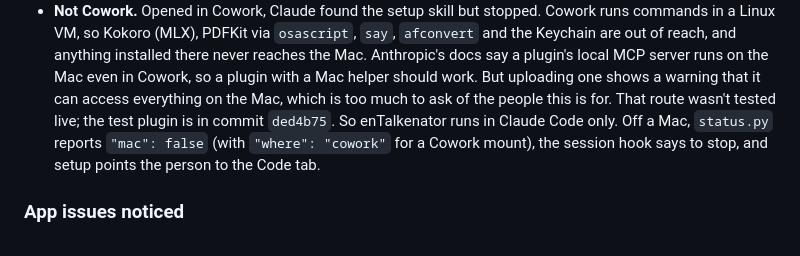
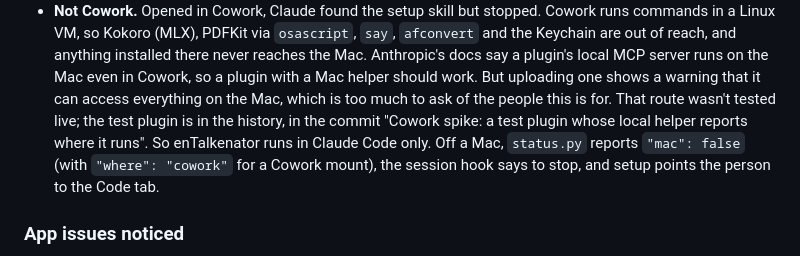
Before and after one commit to christortheak/entalkenator, a Markdown page: docs/how-it-works.md, the part around the change. Drawn GitHub-style.

Commit message:
how-it-works: cite the Cowork spike by its title, not its commit ID
Co-Authored-By: Claude Opus 5.5 <noreply@anthropic.com>

```diff
--- a/docs/how-it-works.md
+++ b/docs/how-it-works.md
@@ -704,7 +704,7 @@ Observations:
   Anthropic's docs say a plugin's local MCP server runs on the Mac even in Cowork, so a
   plugin with a Mac helper should work. But uploading one shows a warning that it can
   access everything on the Mac, which is too much to ask of the people this is for. That
-  route wasn't tested live; the test plugin is in commit `ded4b75`. So enTalkenator runs in
+  route wasn't tested live; the test plugin is in the history, in the commit "Cowork spike: a test plugin whose local helper reports where it runs". So enTalkenator runs in
   Claude Code only. Off a Mac, `status.py` reports `"mac": false` (with `"where":
   "cowork"` for a Cowork mount), the session hook says to stop, and setup points the
   person to the Code tab.
```
